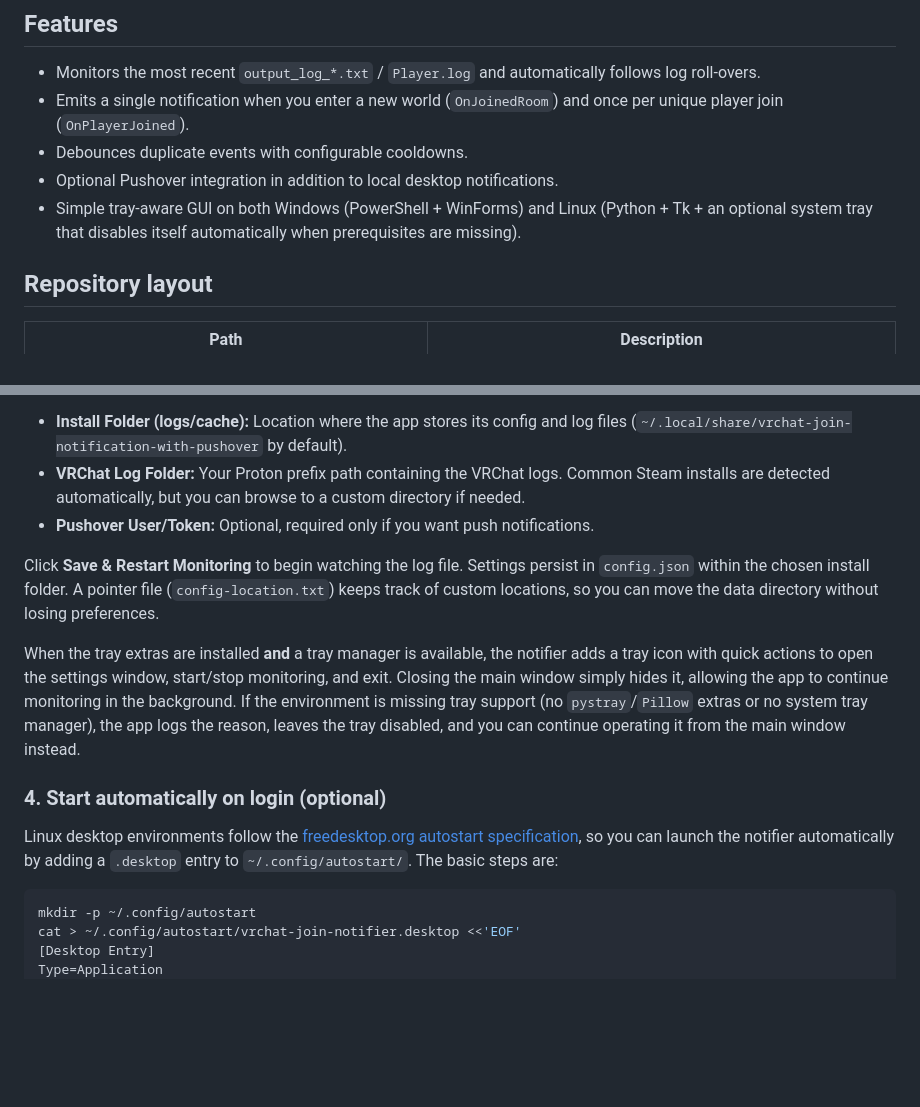
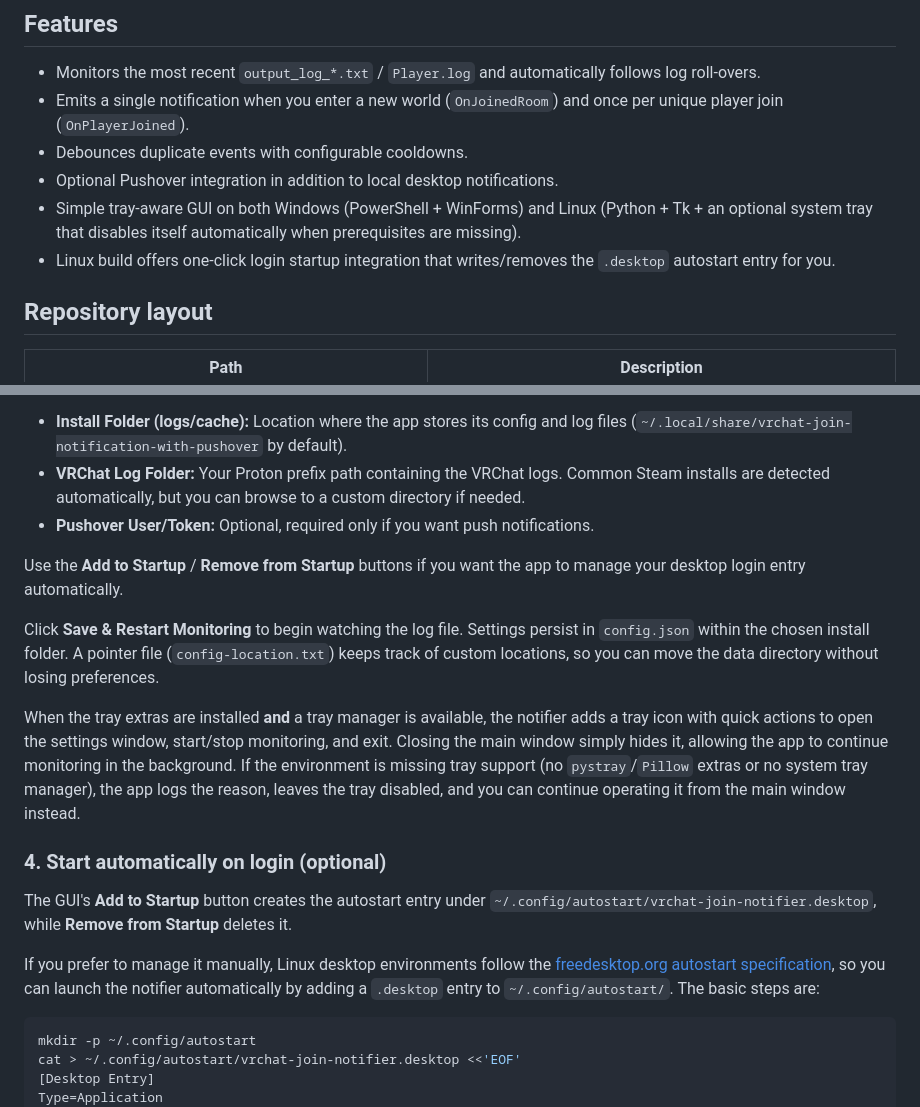
Before and after one commit to yueplush/vrc-join-notification-pushover-windows, a Markdown page: README.md, 2 parts joined by grey strips. Rendered like a GitHub page; blank space fills up the shorter version.

Commit message:
docs: mention Linux autostart buttons

````diff
--- a/README.md
+++ b/README.md
@@ -9,6 +9,7 @@ A cross-platform helper that watches your VRChat logs and notifies you when play
 - Debounces duplicate events with configurable cooldowns.
 - Optional Pushover integration in addition to local desktop notifications.
 - Simple tray-aware GUI on both Windows (PowerShell + WinForms) and Linux (Python + Tk + an optional system tray that disables itself automatically when prerequisites are missing).
+- Linux build offers one-click login startup integration that writes/removes the `.desktop` autostart entry for you.
 
 ## Repository layout
 
@@ -157,13 +158,17 @@ The GUI opens automatically on the first launch. Configure the following:
 - **VRChat Log Folder:** Your Proton prefix path containing the VRChat logs. Common Steam installs are detected automatically, but you can browse to a custom directory if needed.
 - **Pushover User/Token:** Optional, required only if you want push notifications.
 
+Use the **Add to Startup** / **Remove from Startup** buttons if you want the app to manage your desktop login entry automatically.
+
 Click **Save & Restart Monitoring** to begin watching the log file. Settings persist in `config.json` within the chosen install folder. A pointer file (`config-location.txt`) keeps track of custom locations, so you can move the data directory without losing preferences.
 
 When the tray extras are installed **and** a tray manager is available, the notifier adds a tray icon with quick actions to open the settings window, start/stop monitoring, and exit. Closing the main window simply hides it, allowing the app to continue monitoring in the background. If the environment is missing tray support (no `pystray`/`Pillow` extras or no system tray manager), the app logs the reason, leaves the tray disabled, and you can continue operating it from the main window instead.
 
 ### 4. Start automatically on login (optional)
 
-Linux desktop environments follow the [freedesktop.org autostart specification](https://specifications.freedesktop.org/autostart-spec/latest/), so you can launch the notifier automatically by adding a `.desktop` entry to `~/.config/autostart/`. The basic steps are:
+The GUI's **Add to Startup** button creates the autostart entry under `~/.config/autostart/vrchat-join-notifier.desktop`, while **Remove from Startup** deletes it.
+
+If you prefer to manage it manually, Linux desktop environments follow the [freedesktop.org autostart specification](https://specifications.freedesktop.org/autostart-spec/latest/), so you can launch the notifier automatically by adding a `.desktop` entry to `~/.config/autostart/`. The basic steps are:
 
 ```bash
 mkdir -p ~/.config/autostart
````
